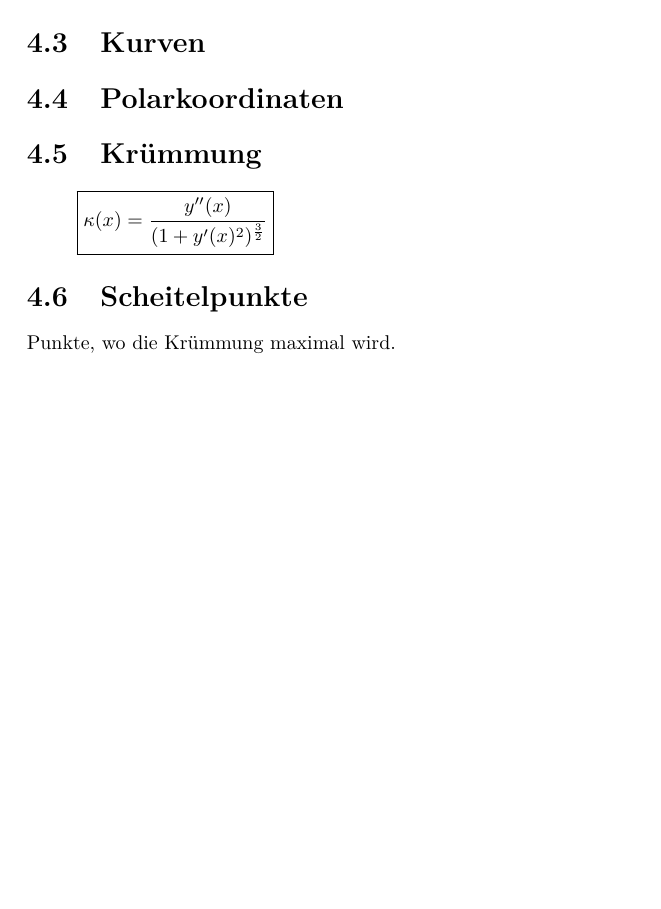
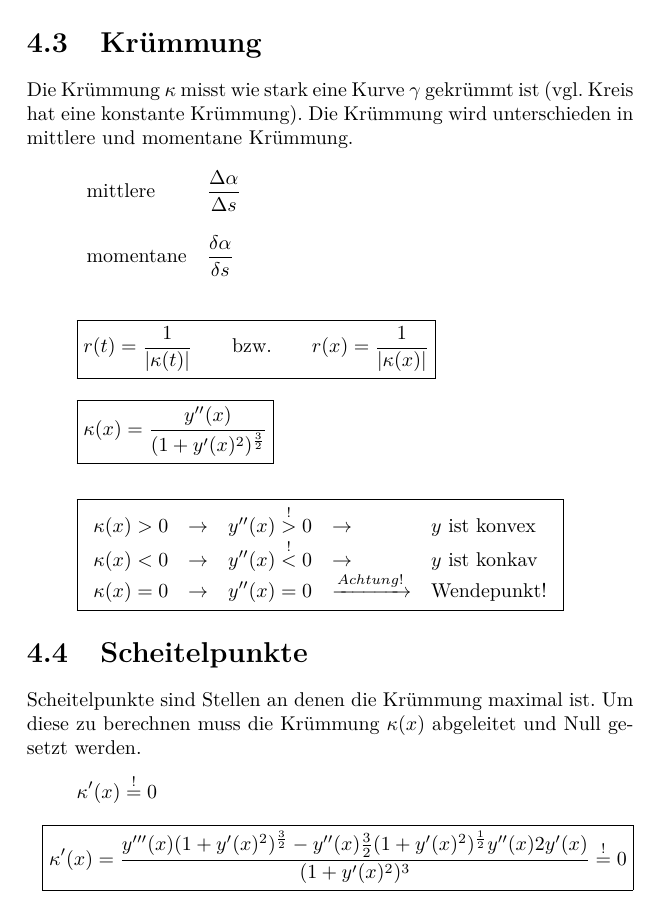
Before and after one commit to fosa/fosamath, a LaTeX book (fosa_main_tinspire.tex, which reads kurven.tex): part of page 40 of 58, cut at the place of the change, the shorter picture padded with empty space. Compiled offline with pdfLaTeX.

Commit message:
krümmungsformels hinzugefügt

```diff
--- a/kurven.tex
+++ b/kurven.tex
@@ -1,8 +1,25 @@
 % coding:utf-8
-\section{Kurven}
-\section{Polarkoordinaten}
+
 \section{Krümmung}
-\[ \boxed{\kappa(x) = \frac{y''(x)}{(1 + y'(x)^2)^{\frac{3}{2}}}} \]
 
+Die Krümmung $\kappa$ misst wie stark eine Kurve $\gamma$ gekrümmt ist (vgl. Kreis hat eine konstante Krümmung).
+Die Krümmung wird unterschieden in mittlere und momentane Krümmung.
+\[ \begin{array}{ll}
+	\text{mittlere}  & \dfrac{\Delta \alpha}{\Delta s} \\
+	& \\
+	\text{momentane} & \dfrac{\delta \alpha}{\delta s} \\
+\end{array} \]
+
+\[ \boxed{r(t) = \dfrac{1}{|\kappa(t)|} \quad \quad \text{bzw.} \quad \quad r(x) = \dfrac{1}{|\kappa(x)|} } \]
+\[ \boxed{\kappa(x) = \frac{y''(x)}{(1 + y'(x)^2)^{\frac{3}{2}}} }\]
+
+\[\boxed{\begin{array}{lllll}
+	\kappa (x) > 0 & \rightarrow & y''(x) \stackrel{!}{>} 0 & \rightarrow & y \text{ ist konvex} \\
+	\kappa (x) < 0 & \rightarrow & y''(x) \stackrel{!}{<} 0 & \rightarrow & y \text{ ist konkav} \\
+	\kappa (x) = 0 & \rightarrow & y''(x) = 0		& \xrightarrow[]{Achtung!} & \text{Wendepunkt!}
+\end{array}}\]
 \section{Scheitelpunkte}
-Punkte, wo die Krümmung maximal wird.
+Scheitelpunkte sind Stellen an denen die Krümmung maximal ist.
+Um diese zu berechnen muss die Krümmung $\kappa (x)$ abgeleitet und Null gesetzt werden.
+\[ \kappa '(x) \stackrel{!}{=} 0  \]
+\[ \boxed{\kappa '(x) = \dfrac{ y'''(x)(1+y'(x)^2)^{\frac{3}{2}} - y''(x) \frac{3}{2}(1+y'(x)^2)^{\frac{1}{2}} y''(x) 2y'(x) }{ (1+y'(x)^2)^3 } \stackrel{!}{=} 0 } \]
```
